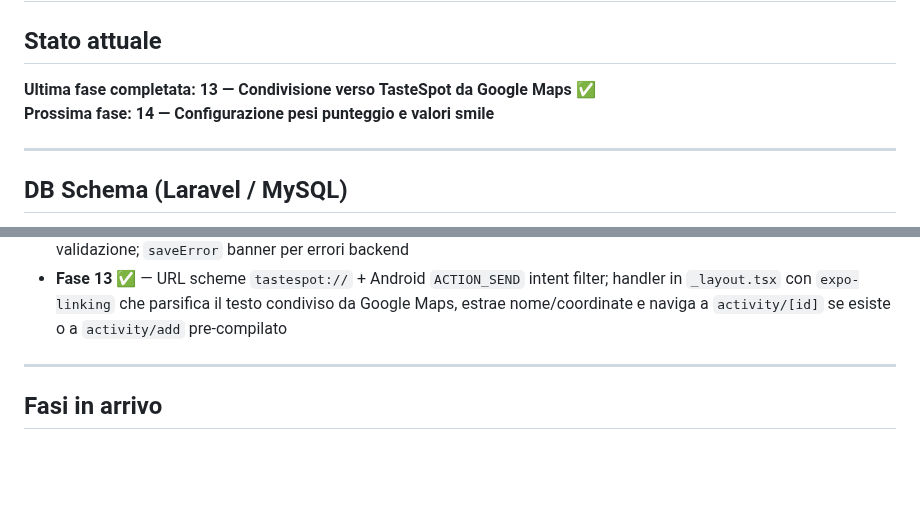
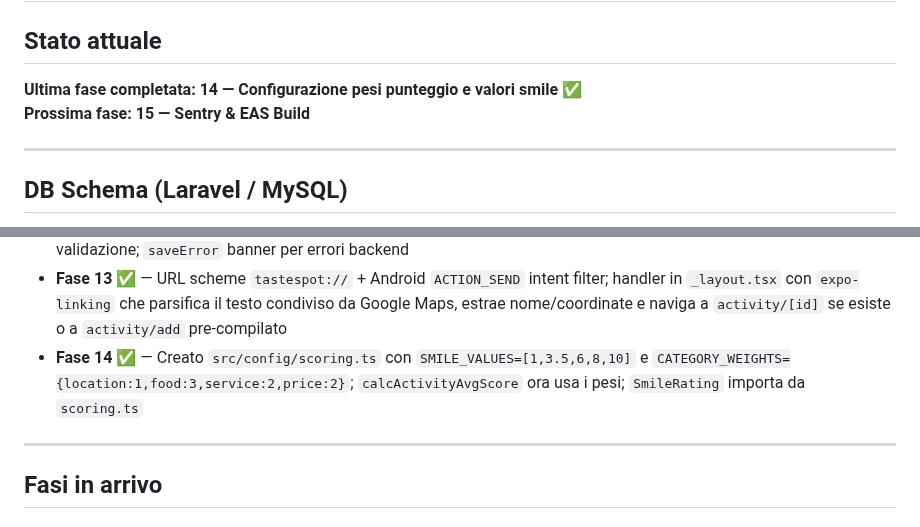
Before and after one commit to cronycles/tastespot, a Markdown page: .github/instructions/plan.instructions.md, 2 parts joined by grey strips. GitHub-like rendering; blank space fills up the shorter version.

Commit message:
docs: mark fase14 complete, next fase15

```diff
--- a/.github/instructions/plan.instructions.md
+++ b/.github/instructions/plan.instructions.md
@@ -6,8 +6,8 @@ applyTo: "**"
 
 ## Stato attuale
 
-**Ultima fase completata: 13 — Condivisione verso TasteSpot da Google Maps** ✅
-**Prossima fase: 14 — Configurazione pesi punteggio e valori smile**
+**Ultima fase completata: 14 — Configurazione pesi punteggio e valori smile** ✅
+**Prossima fase: 15 — Sentry & EAS Build**
 
 ---
 
@@ -55,6 +55,7 @@ applyTo: "**"
 - **Fase 11** ✅ — Banner di benvenuto post-registrazione: `isNewUser` in `authStore`, banner in `(tabs)/index.tsx`, `dismissWelcome()` al tap su chiudi
 - **Fase 12** ✅ — Errori di validazione inline sotto i campi in `add.tsx` e `edit/[id].tsx`; rimossi tutti gli `Alert` di validazione; `saveError` banner per errori backend
 - **Fase 13** ✅ — URL scheme `tastespot://` + Android `ACTION_SEND` intent filter; handler in `_layout.tsx` con `expo-linking` che parsifica il testo condiviso da Google Maps, estrae nome/coordinate e naviga a `activity/[id]` se esiste o a `activity/add` pre-compilato
+- **Fase 14** ✅ — Creato `src/config/scoring.ts` con `SMILE_VALUES=[1,3.5,6,8,10]` e `CATEGORY_WEIGHTS={location:1,food:3,service:2,price:2}`; `calcActivityAvgScore` ora usa i pesi; `SmileRating` importa da `scoring.ts`
 
 ---
 
```
